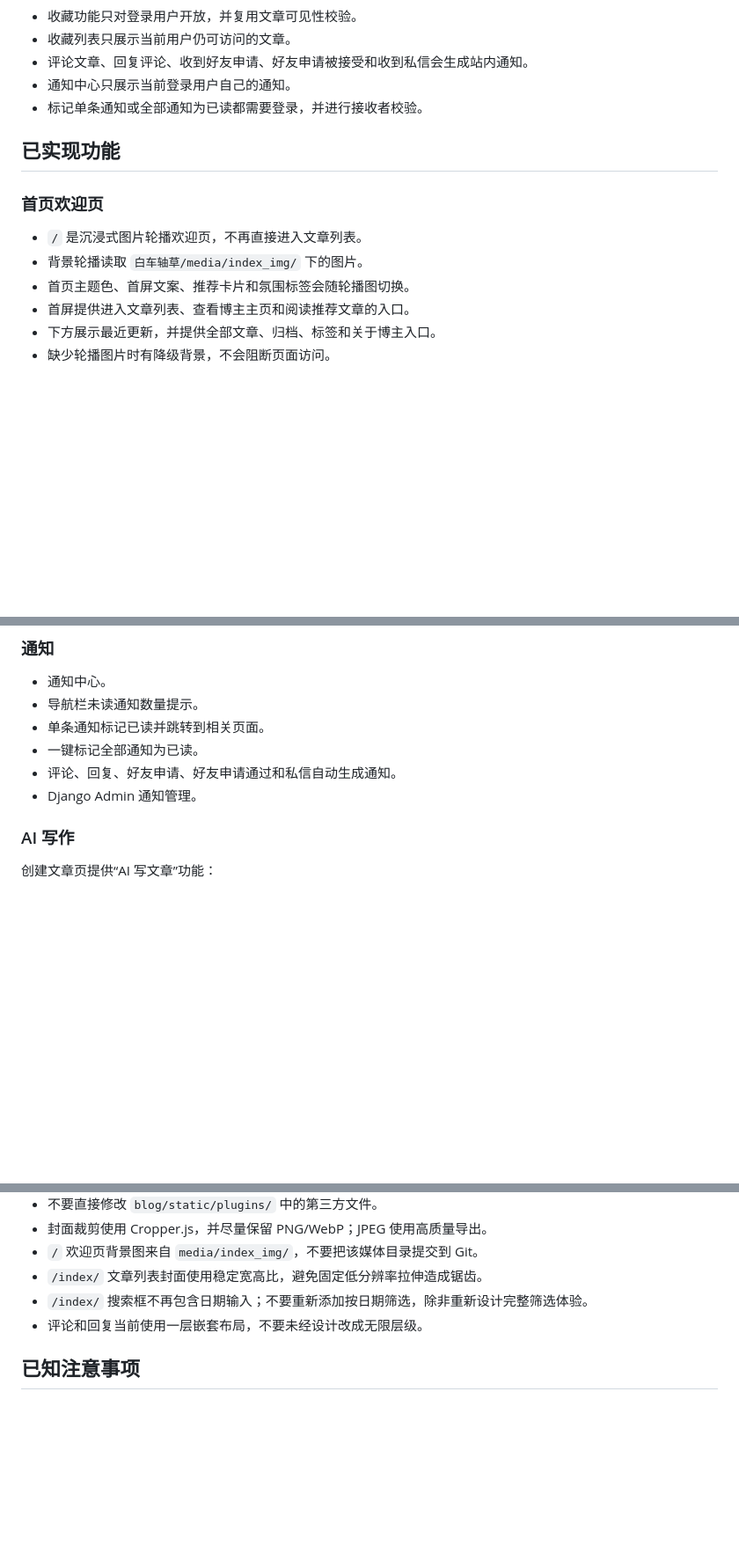
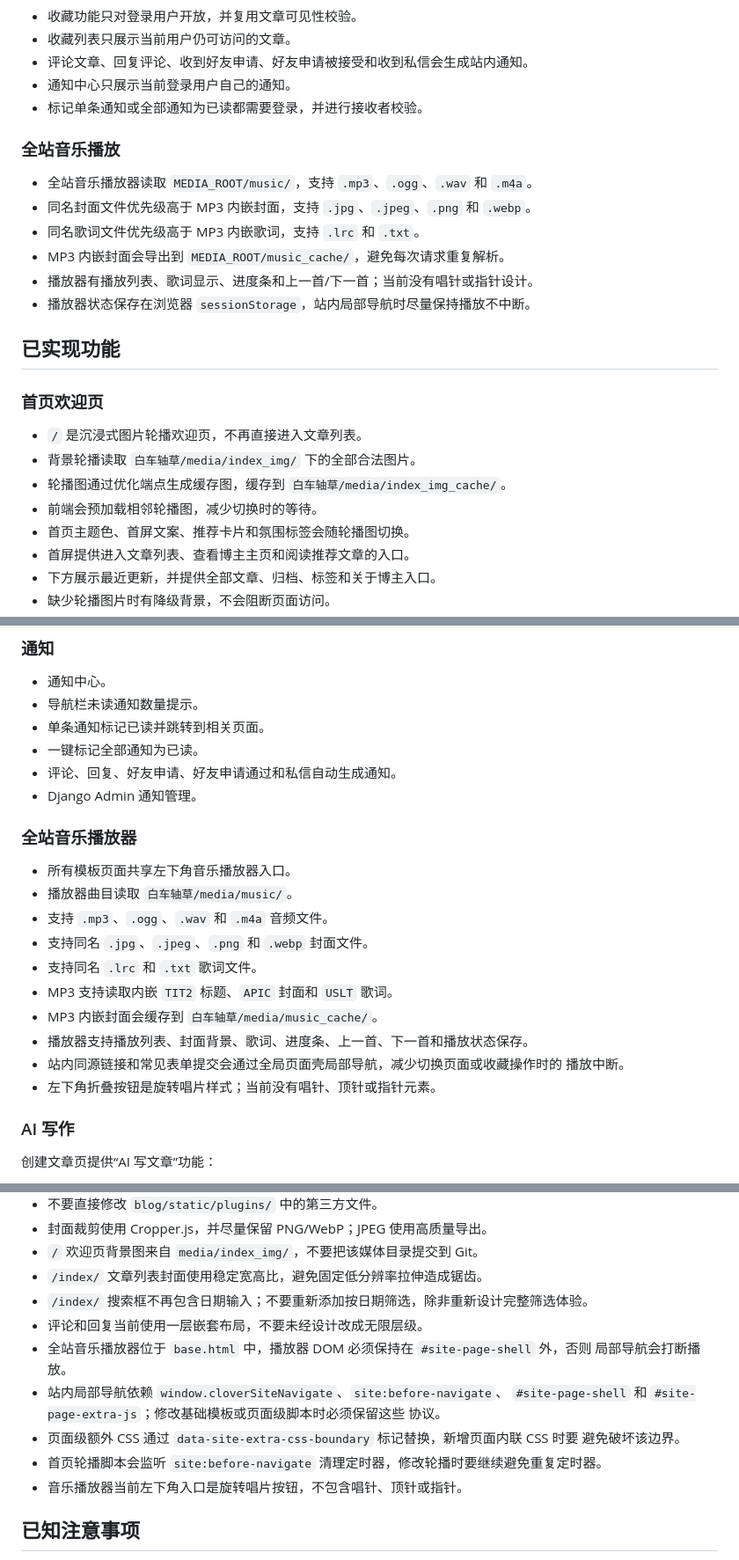
Before and after one commit to saitoasukakuku/clover-blog, a Markdown page: AGENTS.MD, 3 parts joined by grey strips. Shown at 88% size. GitHub-like rendering; blank space fills up the shorter version.

```diff
--- a/AGENTS.MD
+++ b/AGENTS.MD
@@ -328,12 +347,23 @@ Cloudflare Quick Tunnel 地址是临时随机地址，服务重启后可能变
 - 通知中心只展示当前登录用户自己的通知。
 - 标记单条通知或全部通知为已读都需要登录，并进行接收者校验。
 
+### 全站音乐播放
+
+- 全站音乐播放器读取 `MEDIA_ROOT/music/`，支持 `.mp3`、`.ogg`、`.wav` 和 `.m4a`。
+- 同名封面文件优先级高于 MP3 内嵌封面，支持 `.jpg`、`.jpeg`、`.png` 和 `.webp`。
+- 同名歌词文件优先级高于 MP3 内嵌歌词，支持 `.lrc` 和 `.txt`。
+- MP3 内嵌封面会导出到 `MEDIA_ROOT/music_cache/`，避免每次请求重复解析。
+- 播放器有播放列表、歌词显示、进度条和上一首/下一首；当前没有唱针或指针设计。
+- 播放器状态保存在浏览器 `sessionStorage`，站内局部导航时尽量保持播放不中断。
+
 ## 已实现功能
 
 ### 首页欢迎页
 
 - `/` 是沉浸式图片轮播欢迎页，不再直接进入文章列表。
-- 背景轮播读取 `白车轴草/media/index_img/` 下的图片。
+- 背景轮播读取 `白车轴草/media/index_img/` 下的全部合法图片。
+- 轮播图通过优化端点生成缓存图，缓存到 `白车轴草/media/index_img_cache/`。
+- 前端会预加载相邻轮播图，减少切换时的等待。
 - 首页主题色、首屏文案、推荐卡片和氛围标签会随轮播图切换。
 - 首屏提供进入文章列表、查看博主主页和阅读推荐文章的入口。
 - 下方展示最近更新，并提供全部文章、归档、标签和关于博主入口。
@@ -416,6 +448,20 @@ Cloudflare Quick Tunnel 地址是临时随机地址，服务重启后可能变
 - 一键标记全部通知为已读。
 - 评论、回复、好友申请、好友申请通过和私信自动生成通知。
 - Django Admin 通知管理。
+
+### 全站音乐播放器
+
+- 所有模板页面共享左下角音乐播放器入口。
+- 播放器曲目读取 `白车轴草/media/music/`。
+- 支持 `.mp3`、`.ogg`、`.wav` 和 `.m4a` 音频文件。
+- 支持同名 `.jpg`、`.jpeg`、`.png` 和 `.webp` 封面文件。
+- 支持同名 `.lrc` 和 `.txt` 歌词文件。
+- MP3 支持读取内嵌 `TIT2` 标题、`APIC` 封面和 `USLT` 歌词。
+- MP3 内嵌封面会缓存到 `白车轴草/media/music_cache/`。
+- 播放器支持播放列表、封面背景、歌词、进度条、上一首、下一首和播放状态保存。
+- 站内同源链接和常见表单提交会通过全局页面壳局部导航，减少切换页面或收藏操作时的
+  播放中断。
+- 左下角折叠按钮是旋转唱片样式；当前没有唱针、顶针或指针元素。
 
 ### AI 写作
 
@@ -816,6 +867,15 @@ SMTP 邮件变量是否已配置，需要用户在生产服务器确认。只记
 - `/index/` 文章列表封面使用稳定宽高比，避免固定低分辨率拉伸造成锯齿。
 - `/index/` 搜索框不再包含日期输入；不要重新添加按日期筛选，除非重新设计完整筛选体验。
 - 评论和回复当前使用一层嵌套布局，不要未经设计改成无限层级。
+- 全站音乐播放器位于 `base.html` 中，播放器 DOM 必须保持在 `#site-page-shell` 外，否则
+  局部导航会打断播放。
+- 站内局部导航依赖 `window.cloverSiteNavigate`、`site:before-navigate`、
+  `#site-page-shell` 和 `#site-page-extra-js`；修改基础模板或页面级脚本时必须保留这些
+  协议。
+- 页面级额外 CSS 通过 `data-site-extra-css-boundary` 标记替换，新增页面内联 CSS 时要
+  避免破坏该边界。
+- 首页轮播脚本会监听 `site:before-navigate` 清理定时器，修改轮播时要继续避免重复定时器。
+- 音乐播放器当前左下角入口是旋转唱片按钮，不包含唱针、顶针或指针。
 
 ## 已知注意事项
 
```
Also changed, not shown: other parts of AGENTS.MD (+73 -46 lines).
